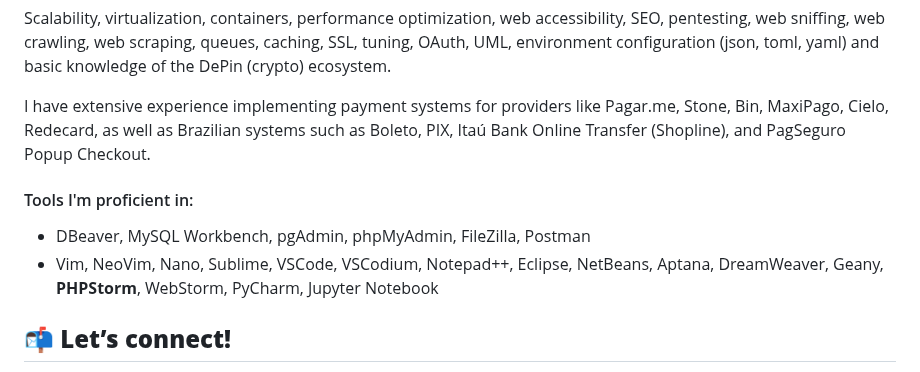
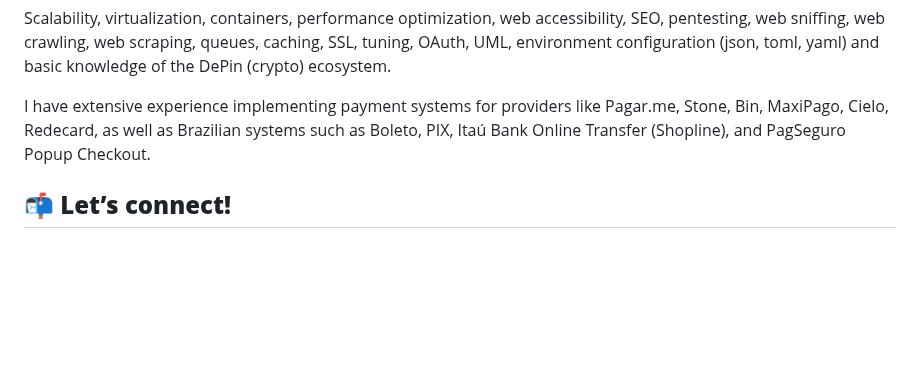
Before and after one commit to terremoth/terremoth, a Markdown page: README.md, the part around the change. Rendered like a GitHub page; blank space fills up the shorter version.

```diff
--- a/README.md
+++ b/README.md
@@ -67,10 +67,6 @@ Scalability, virtualization, containers, performance optimization, web accessibi
 
 I have extensive experience implementing payment systems for providers like Pagar.me, Stone, Bin, MaxiPago, Cielo, Redecard, as well as Brazilian systems such as Boleto, PIX, Itaú Bank Online Transfer (Shopline), and PagSeguro Popup Checkout.
 
-#### Tools I'm proficient in:
-- DBeaver, MySQL Workbench, pgAdmin, phpMyAdmin, FileZilla, Postman
-- Vim, NeoVim, Nano, Sublime, VSCode, VSCodium, Notepad++, Eclipse, NetBeans, Aptana, DreamWeaver, Geany, **PHPStorm**, WebStorm, PyCharm, Jupyter Notebook
-
 ## 📬 **Let’s connect!**
 I'm always eager to connect and discuss new opportunities, collaborations, or projects. Don't hesitate to reach out via GitHub, Email, or LinkedIn.
 
```
